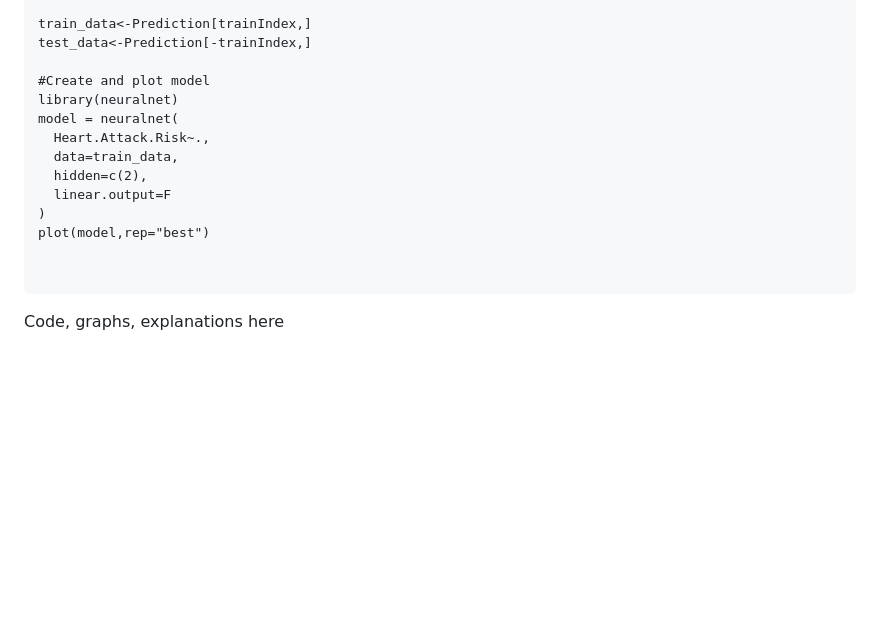
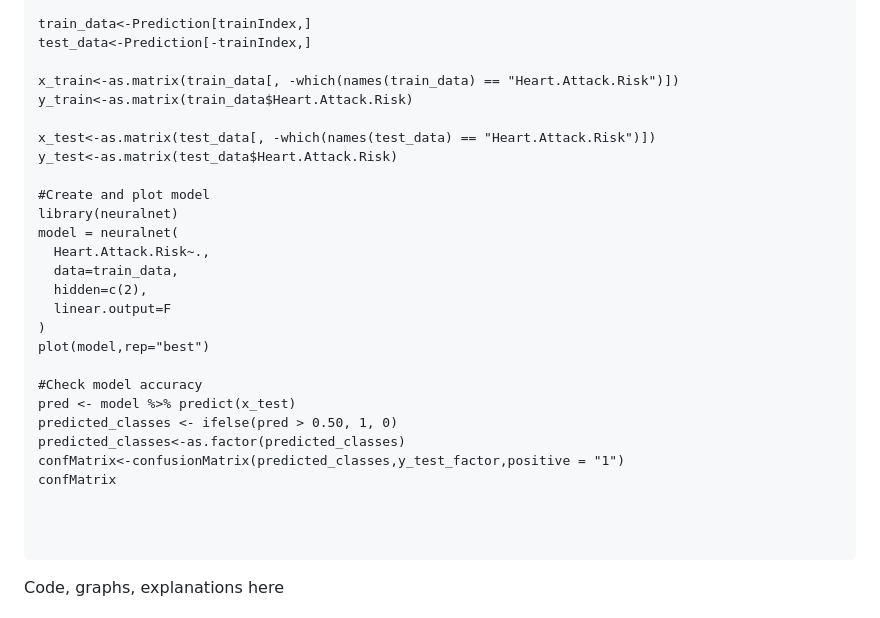
Before and after one commit to amberbcastro/Heart-Attack-Prediction, a Markdown page: README.md, the part around the change printed below. Drawn GitHub-style; blank space fills up the shorter version.

````diff
--- a/README.md
+++ b/README.md
@@ -74,6 +75,12 @@ trainIndex<-createDataPartition(Prediction$Heart.Attack.Risk,p=0.8,list=F)
 train_data<-Prediction[trainIndex,]
 test_data<-Prediction[-trainIndex,]
 
+x_train<-as.matrix(train_data[, -which(names(train_data) == "Heart.Attack.Risk")])
+y_train<-as.matrix(train_data$Heart.Attack.Risk)
+
+x_test<-as.matrix(test_data[, -which(names(test_data) == "Heart.Attack.Risk")])
+y_test<-as.matrix(test_data$Heart.Attack.Risk)
+
 #Create and plot model
 library(neuralnet)
 model = neuralnet(
@@ -83,6 +90,14 @@ model = neuralnet(
   linear.output=F
 )
 plot(model,rep="best")
+
+#Check model accuracy
+pred <- model %>% predict(x_test)
+predicted_classes <- ifelse(pred > 0.50, 1, 0)
+predicted_classes<-as.factor(predicted_classes)
+confMatrix<-confusionMatrix(predicted_classes,y_test_factor,positive = "1")
+confMatrix
+
 
 
 ```
````
Also changed, not shown: other parts of README.md (+1 -0 lines).
